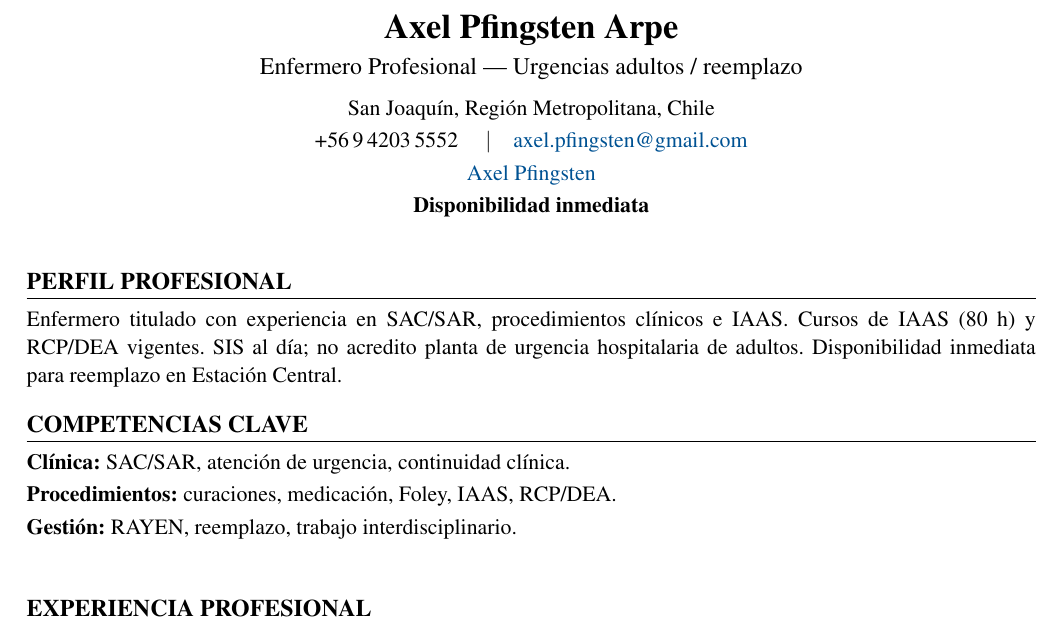
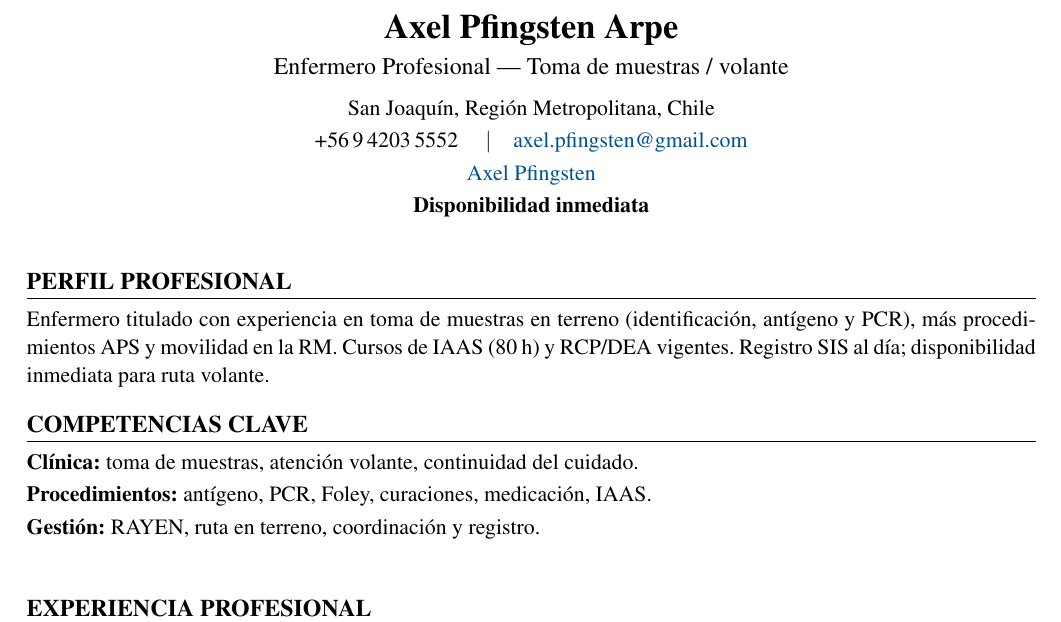
Before and after one commit to guillermoprojaslema/Agarra-la-Pallapp, a LaTeX CV (CV_Axel_Pfingsten_Arpe.tex): part of page 1 of 2, cut so that both start at the same text. Compiled offline with pdfLaTeX.

Commit message:
Adaptar CV Harvard a OF-20260907-05: Enfermera/o toma de muestras volante — Santiago.
Partiendo de CV_Base.docx; perfil y bullets alineados a la oferta.

```diff
--- a/CV_Axel_Pfingsten_Arpe.tex
+++ b/CV_Axel_Pfingsten_Arpe.tex
@@ -20,7 +20,7 @@
   linkcolor=linkblue,
   pdfauthor={Axel Pfingsten Arpe},
   pdftitle={Curriculum Vitae — Axel Pfingsten Arpe},
-  pdfsubject={Enfermero Profesional — Urgencias adultos}
+  pdfsubject={Enfermero Profesional — Toma de muestras / volante}
 }
 
 \pagestyle{empty}
@@ -50,7 +50,7 @@
 %========== ENCABEZADO ==========
 \begin{center}
   {\LARGE\bfseries Axel Pfingsten Arpe}\\[4pt]
-  {\large Enfermero Profesional --- Urgencias adultos / reemplazo}\\[6pt]
+  {\large Enfermero Profesional --- Toma de muestras / volante}\\[6pt]
   San Joaquín, Región Metropolitana, Chile\\[2pt]
   +56\,9\,4203\,5552 \quad$\vert$\quad
   \href{mailto:axel.pfingsten@gmail.com}{axel.pfingsten@gmail.com}\\[2pt]
@@ -62,13 +62,13 @@
 
 %========== PERFIL ==========
 \section{Perfil profesional}
-Enfermero titulado con experiencia en SAC/SAR, procedimientos clínicos e IAAS. Cursos de IAAS (80~h) y RCP/DEA vigentes. SIS al día; no acredito planta de urgencia hospitalaria de adultos. Disponibilidad inmediata para reemplazo en Estación Central.
+Enfermero titulado con experiencia en toma de muestras en terreno (identificación, antígeno y PCR), más procedimientos APS y movilidad en la RM. Cursos de IAAS (80~h) y RCP/DEA vigentes. Registro SIS al día; disponibilidad inmediata para ruta volante.
 
 %========== COMPETENCIAS ==========
 \section{Competencias clave}
-\textbf{Clínica:} SAC/SAR, atención de urgencia, continuidad clínica.\\[2pt]
-\textbf{Procedimientos:} curaciones, medicación, Foley, IAAS, RCP/DEA.\\[2pt]
-\textbf{Gestión:} RAYEN, reemplazo, trabajo interdisciplinario.\\[2pt]
+\textbf{Clínica:} toma de muestras, atención volante, continuidad del cuidado.\\[2pt]
+\textbf{Procedimientos:} antígeno, PCR, Foley, curaciones, medicación, IAAS.\\[2pt]
+\textbf{Gestión:} RAYEN, ruta en terreno, coordinación y registro.\\[2pt]
 
 
 %========== EXPERIENCIA ==========
```
Also changed, not shown: CV_Axel_Pfingsten_Arpe.pdf.
